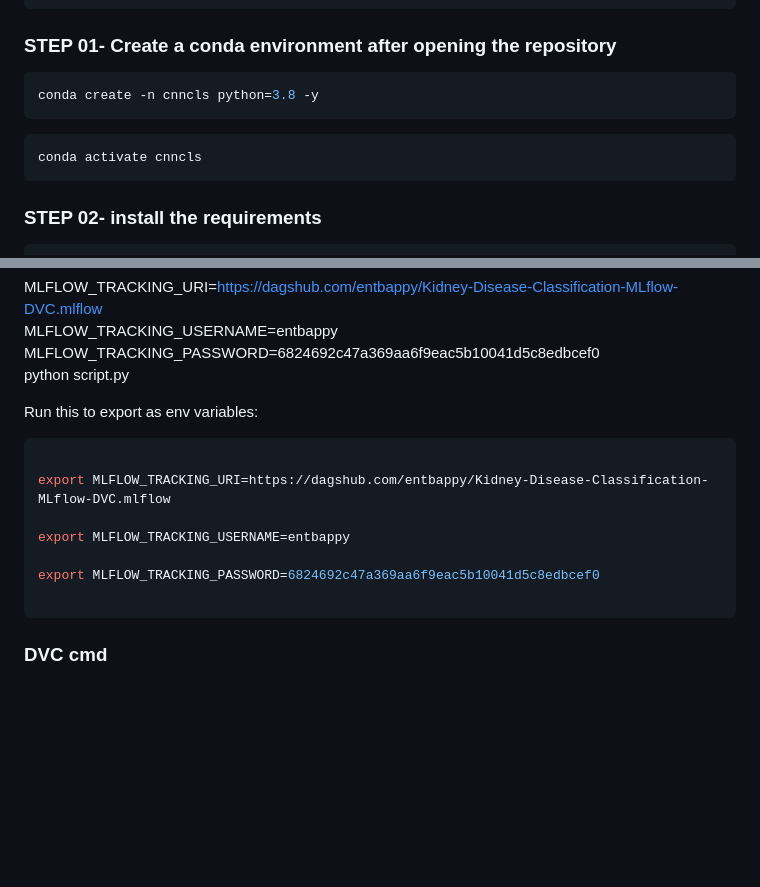
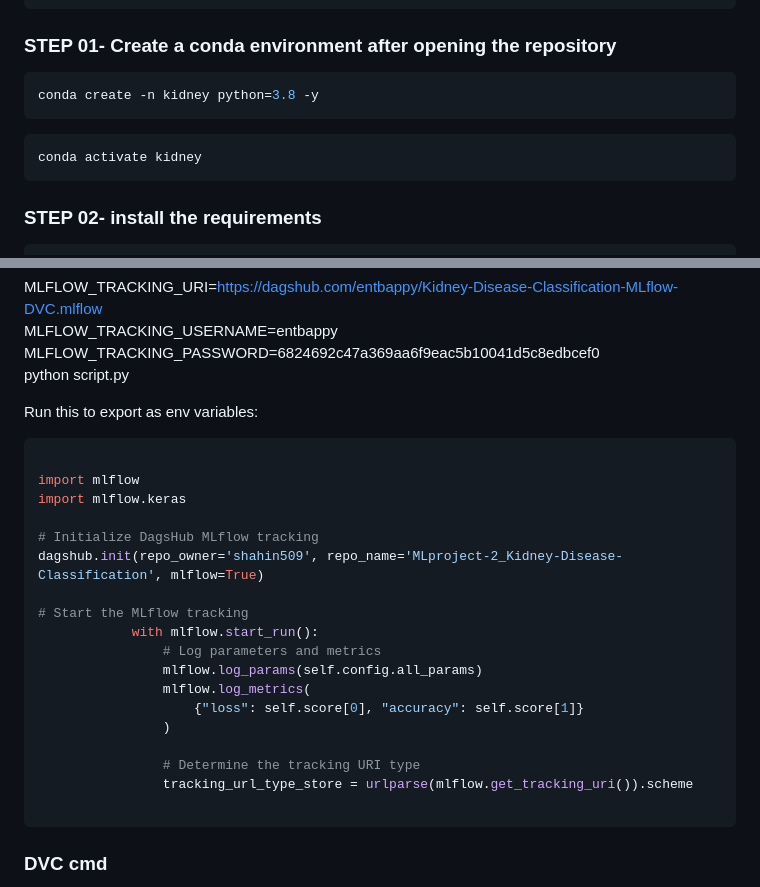
Before and after one commit to shahin509/MLproject-2_Kidney-Disease-Classification, a Markdown page: README.md, 2 parts joined by grey strips. GitHub-like rendering; blank space fills up the shorter version.

````diff
--- a/README.md
+++ b/README.md
@@ -25,11 +25,11 @@ https://github.com/krishnaik06/Kidney-Disease-Classification-Deep-Learning-Proje
 ### STEP 01- Create a conda environment after opening the repository
 
 ```bash
-conda create -n cnncls python=3.8 -y
+conda create -n kidney python=3.8 -y
 ```
 
 ```bash
-conda activate cnncls
+conda activate kidney
 ```
 
 
@@ -74,11 +73,22 @@ Run this to export as env variables:
 
 ```bash
 
-export MLFLOW_TRACKING_URI=https://dagshub.com/entbappy/Kidney-Disease-Classification-MLflow-DVC.mlflow
+import mlflow
+import mlflow.keras
 
-export MLFLOW_TRACKING_USERNAME=entbappy
+# Initialize DagsHub MLflow tracking
+dagshub.init(repo_owner='shahin509', repo_name='MLproject-2_Kidney-Disease-Classification', mlflow=True)
 
-export MLFLOW_TRACKING_PASSWORD=6824692c47a369aa6f9eac5b10041d5c8edbcef0
+# Start the MLflow tracking
+            with mlflow.start_run():
+                # Log parameters and metrics
+                mlflow.log_params(self.config.all_params)
+                mlflow.log_metrics(
+                    {"loss": self.score[0], "accuracy": self.score[1]}
+                )
+
+                # Determine the tracking URI type
+                tracking_url_type_store = urlparse(mlflow.get_tracking_uri()).scheme
 
 ```
 
````
Also changed, not shown: other parts of README.md (+0 -1 lines).
